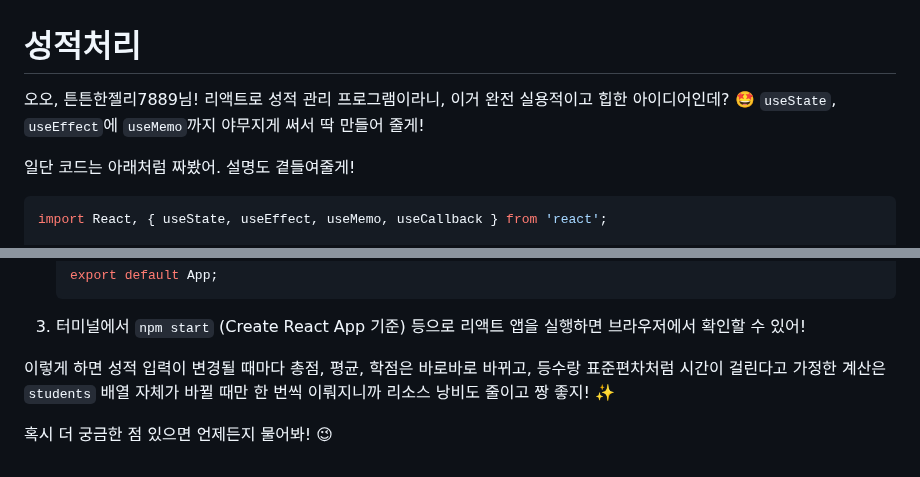
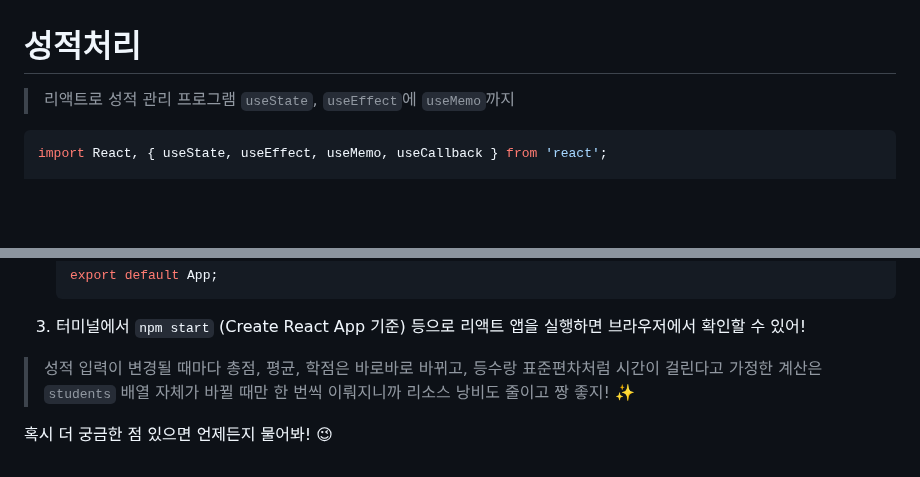
Before and after one commit to simpleego/Teaching, a Markdown page: React/성적처리.md, 2 parts joined by grey strips. GitHub-like rendering; blank space fills up the shorter version.

````diff
--- a/React/성적처리.md
+++ b/React/성적처리.md
@@ -1,9 +1,9 @@
 
 # 성적처리
 
-오오, 튼튼한젤리7889님! 리액트로 성적 관리 프로그램이라니, 이거 완전 실용적이고 힙한 아이디어인데? 🤩 `useState`, `useEffect`에 `useMemo`까지 야무지게 써서 딱 만들어 줄게!
+> 리액트로 성적 관리 프로그램
+> `useState`, `useEffect`에 `useMemo`까지
 
-일단 코드는 아래처럼 짜봤어. 설명도 곁들여줄게!
 
 ```jsx
 import React, { useState, useEffect, useMemo, useCallback } from 'react';
@@ -208,6 +208,7 @@ export default GradeCalculator;
     ```
 3.  터미널에서 `npm start` (Create React App 기준) 등으로 리액트 앱을 실행하면 브라우저에서 확인할 수 있어!
 
-이렇게 하면 성적 입력이 변경될 때마다 총점, 평균, 학점은 바로바로 바뀌고, 등수랑 표준편차처럼 시간이 걸린다고 가정한 계산은 `students` 배열 자체가 바뀔 때만 한 번씩 이뤄지니까 리소스 낭비도 줄이고 짱 좋지! ✨
+> 성적 입력이 변경될 때마다 총점, 평균, 학점은 바로바로 바뀌고,
+> 등수랑 표준편차처럼 시간이 걸린다고 가정한 계산은 `students` 배열 자체가 바뀔 때만 한 번씩 이뤄지니까 리소스 낭비도 줄이고 짱 좋지! ✨
 
 혹시 더 궁금한 점 있으면 언제든지 물어봐! 😉
````
